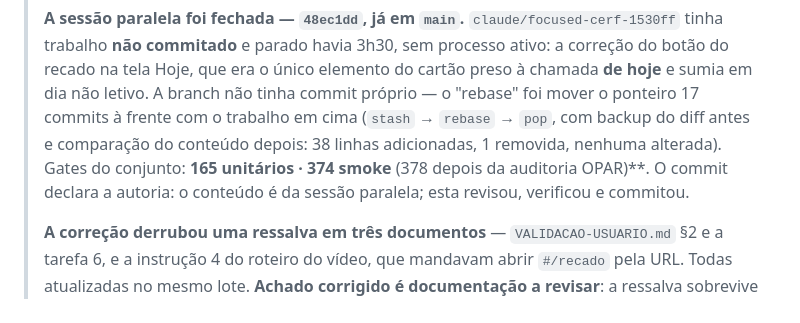
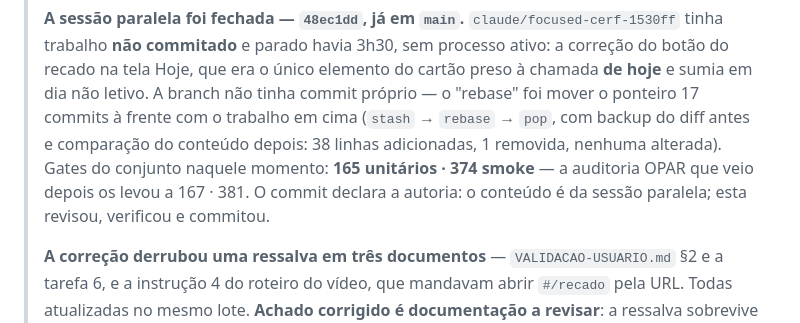
Before and after one commit to igorregoir-lgtm/percurso-mvp, a Markdown page: docs/HANDOFF.md, the part around the change. GitHub-like rendering.

Commit message:
Handoff: o último gate datado que ainda se apresentava como atual
Varredura final de coerência. Sobrou uma linha no bloco da sessão paralela com
"165 unitários · 374 smoke" e um `**` malformado que colava o parêntese no
negrito. O número está certo PARA AQUELE MOMENTO — é a medição do conjunto quando
a branch foi rebaseada —, mas a frase não dizia isso e lia como estado atual.

Reescrita para dizer "naquele momento", com o número de hoje ao lado. É a mesma
distinção entre número datado e número vivo que a armadilha 11 registra: o
problema nunca foi o valor, foi a frase não declarar a que instante pertence.

Restante da varredura, limpo: zero links markdown quebrados, zero citações fora
do lugar (o teste novo garante), gates coerentes em todos os documentos vivos.

Gates: 167 unitários · 381 smoke.

Co-Authored-By: Claude Opus 5 <noreply@anthropic.com>

```diff
--- a/docs/HANDOFF.md
+++ b/docs/HANDOFF.md
@@ -131,9 +131,9 @@
 > na tela Hoje, que era o único elemento do cartão preso à chamada **de hoje** e sumia em dia não
 > letivo. A branch não tinha commit próprio — o "rebase" foi mover o ponteiro 17 commits à frente
 > com o trabalho em cima (`stash` → `rebase` → `pop`, com backup do diff antes e comparação do
-> conteúdo depois: 38 linhas adicionadas, 1 removida, nenhuma alterada). Gates do conjunto: **165
-> unitários · 374 smoke** (378 depois da auditoria OPAR)**. O commit declara a autoria: o conteúdo é da sessão paralela; esta
-> revisou, verificou e commitou.
+> conteúdo depois: 38 linhas adicionadas, 1 removida, nenhuma alterada). Gates do conjunto naquele
+> momento: **165 unitários · 374 smoke** — a auditoria OPAR que veio depois os levou a 167 · 381. O
+> commit declara a autoria: o conteúdo é da sessão paralela; esta revisou, verificou e commitou.
 >
 > **A correção derrubou uma ressalva em três documentos** — `VALIDACAO-USUARIO.md` §2 e a tarefa 6,
 > e a instrução 4 do roteiro do vídeo, que mandavam abrir `#/recado` pela URL. Todas atualizadas no
```
